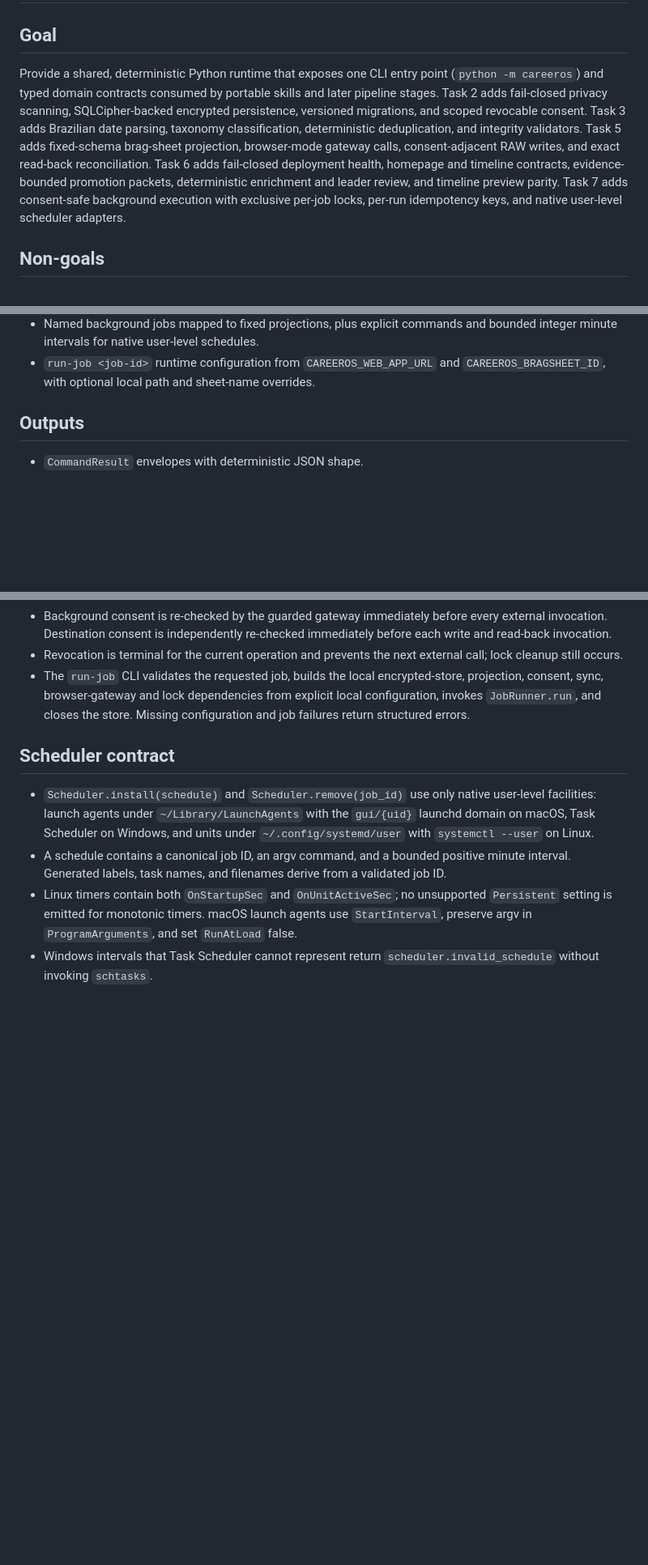
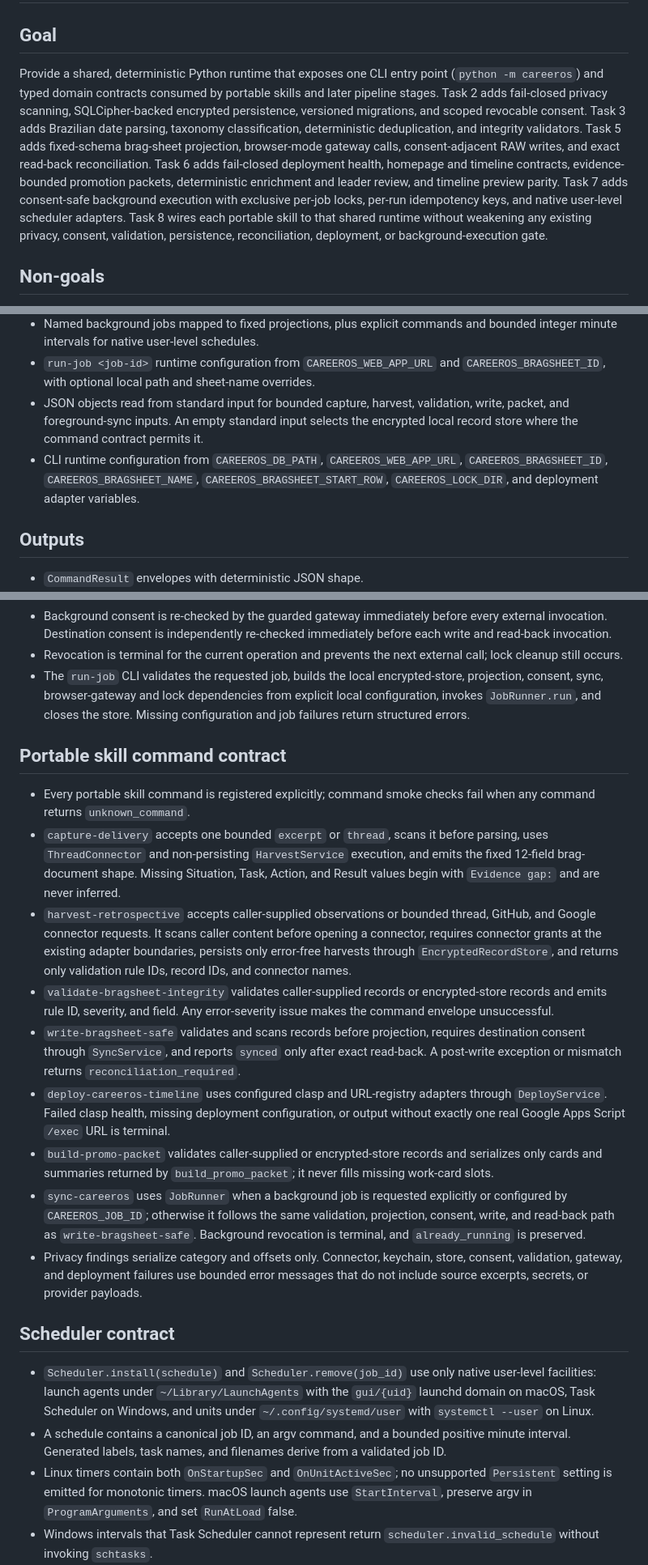
Before and after one commit to gabriel-dantas98/career-dev-toolkit, a Markdown page: careeros/DESIGN.md, 3 parts joined by grey strips. Shown at 81% size. Rendered like a GitHub page; blank space fills up the shorter version.

Commit message:
docs: define portable skill CLI contracts
Co-authored-by: Gabriel Dantas Gomes <gabriel-dantas98@users.noreply.github.com>

```diff
--- a/careeros/DESIGN.md
+++ b/careeros/DESIGN.md
@@ -2,7 +2,7 @@
 
 ## Goal
 
-Provide a shared, deterministic Python runtime that exposes one CLI entry point (`python -m careeros`) and typed domain contracts consumed by portable skills and later pipeline stages. Task 2 adds fail-closed privacy scanning, SQLCipher-backed encrypted persistence, versioned migrations, and scoped revocable consent. Task 3 adds Brazilian date parsing, taxonomy classification, deterministic deduplication, and integrity validators. Task 5 adds fixed-schema brag-sheet projection, browser-mode gateway calls, consent-adjacent RAW writes, and exact read-back reconciliation. Task 6 adds fail-closed deployment health, homepage and timeline contracts, evidence-bounded promotion packets, deterministic enrichment and leader review, and timeline preview parity. Task 7 adds consent-safe background execution with exclusive per-job locks, per-run idempotency keys, and native user-level scheduler adapters.
+Provide a shared, deterministic Python runtime that exposes one CLI entry point (`python -m careeros`) and typed domain contracts consumed by portable skills and later pipeline stages. Task 2 adds fail-closed privacy scanning, SQLCipher-backed encrypted persistence, versioned migrations, and scoped revocable consent. Task 3 adds Brazilian date parsing, taxonomy classification, deterministic deduplication, and integrity validators. Task 5 adds fixed-schema brag-sheet projection, browser-mode gateway calls, consent-adjacent RAW writes, and exact read-back reconciliation. Task 6 adds fail-closed deployment health, homepage and timeline contracts, evidence-bounded promotion packets, deterministic enrichment and leader review, and timeline preview parity. Task 7 adds consent-safe background execution with exclusive per-job locks, per-run idempotency keys, and native user-level scheduler adapters. Task 8 wires each portable skill to that shared runtime without weakening any existing privacy, consent, validation, persistence, reconciliation, deployment, or background-execution gate.
 
 ## Non-goals
 
@@ -35,6 +35,8 @@ Provide a shared, deterministic Python runtime that exposes one CLI entry point
 - Apps Script-compatible timeline preview mappings used only for deterministic parity comparison.
 - Named background jobs mapped to fixed projections, plus explicit commands and bounded integer minute intervals for native user-level schedules.
 - `run-job <job-id>` runtime configuration from `CAREEROS_WEB_APP_URL` and `CAREEROS_BRAGSHEET_ID`, with optional local path and sheet-name overrides.
+- JSON objects read from standard input for bounded capture, harvest, validation, write, packet, and foreground-sync inputs. An empty standard input selects the encrypted local record store where the command contract permits it.
+- CLI runtime configuration from `CAREEROS_DB_PATH`, `CAREEROS_WEB_APP_URL`, `CAREEROS_BRAGSHEET_ID`, `CAREEROS_BRAGSHEET_NAME`, `CAREEROS_BRAGSHEET_START_ROW`, `CAREEROS_LOCK_DIR`, and deployment adapter variables.
 
 ## Outputs
 
@@ -159,6 +162,18 @@ Provide a shared, deterministic Python runtime that exposes one CLI entry point
 - Revocation is terminal for the current operation and prevents the next external call; lock cleanup still occurs.
 - The `run-job` CLI validates the requested job, builds the local encrypted-store, projection, consent, sync, browser-gateway and lock dependencies from explicit local configuration, invokes `JobRunner.run`, and closes the store. Missing configuration and job failures return structured errors.
 
+## Portable skill command contract
+
+- Every portable skill command is registered explicitly; command smoke checks fail when any command returns `unknown_command`.
+- `capture-delivery` accepts one bounded `excerpt` or `thread`, scans it before parsing, uses `ThreadConnector` and non-persisting `HarvestService` execution, and emits the fixed 12-field brag-document shape. Missing Situation, Task, Action, and Result values begin with `Evidence gap:` and are never inferred.
+- `harvest-retrospective` accepts caller-supplied observations or bounded thread, GitHub, and Google connector requests. It scans caller content before opening a connector, requires connector grants at the existing adapter boundaries, persists only error-free harvests through `EncryptedRecordStore`, and returns only validation rule IDs, record IDs, and connector names.
+- `validate-bragsheet-integrity` validates caller-supplied records or encrypted-store records and emits rule ID, severity, and field. Any error-severity issue makes the command envelope unsuccessful.
+- `write-bragsheet-safe` validates and scans records before projection, requires destination consent through `SyncService`, and reports `synced` only after exact read-back. A post-write exception or mismatch returns `reconciliation_required`.
+- `deploy-careeros-timeline` uses configured clasp and URL-registry adapters through `DeployService`. Failed clasp health, missing deployment configuration, or output without exactly one real Google Apps Script `/exec` URL is terminal.
+- `build-promo-packet` validates caller-supplied or encrypted-store records and serializes only cards and summaries returned by `build_promo_packet`; it never fills missing work-card slots.
+- `sync-careeros` uses `JobRunner` when a background job is requested explicitly or configured by `CAREEROS_JOB_ID`; otherwise it follows the same validation, projection, consent, write, and read-back path as `write-bragsheet-safe`. Background revocation is terminal, and `already_running` is preserved.
+- Privacy findings serialize category and offsets only. Connector, keychain, store, consent, validation, gateway, and deployment failures use bounded error messages that do not include source excerpts, secrets, or provider payloads.
+
 ## Scheduler contract
 
 - `Scheduler.install(schedule)` and `Scheduler.remove(job_id)` use only native user-level facilities: launch agents under `~/Library/LaunchAgents` with the `gui/{uid}` launchd domain on macOS, Task Scheduler on Windows, and units under `~/.config/systemd/user` with `systemctl --user` on Linux.
```
Also changed, not shown: other parts of careeros/DESIGN.md (+1 -1 lines).
